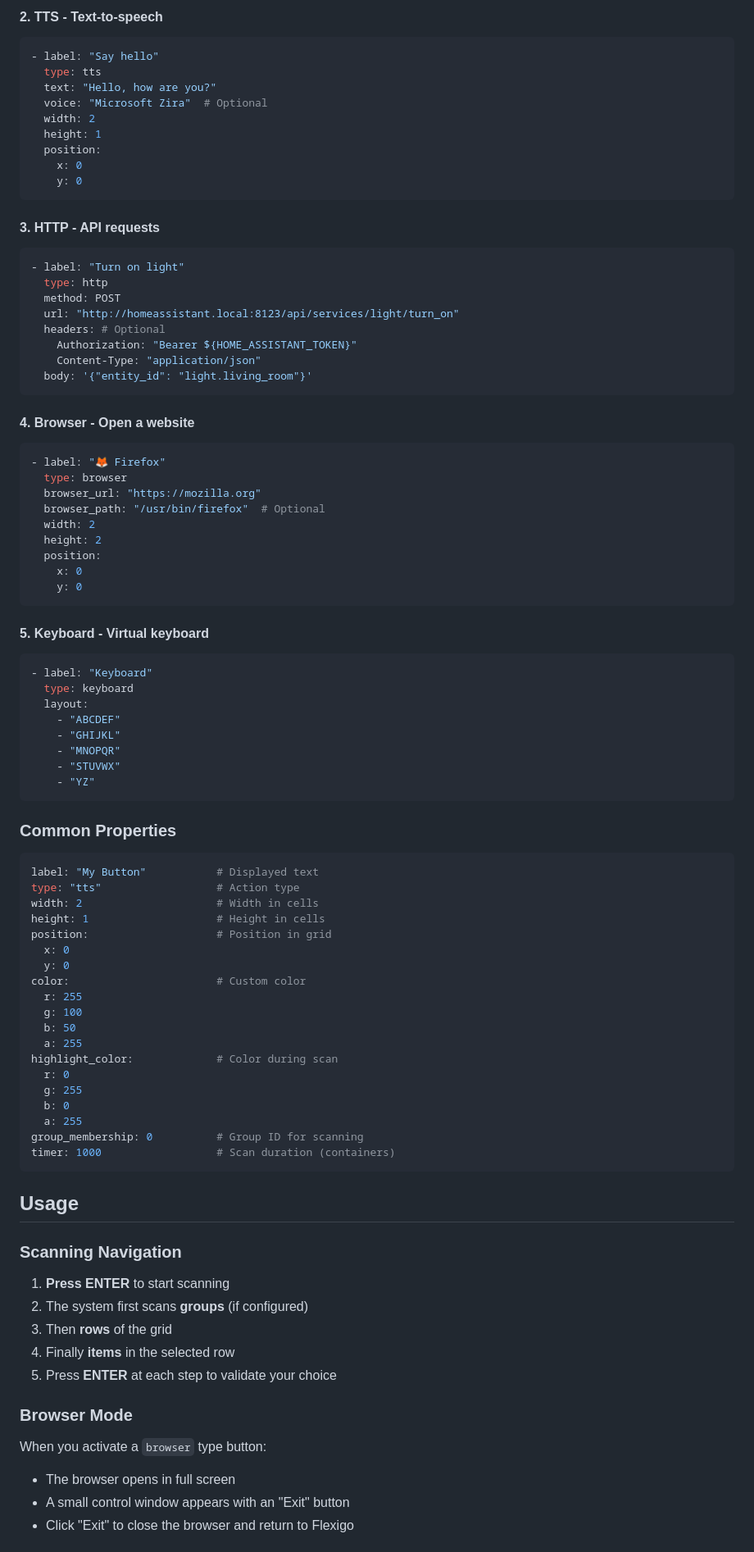
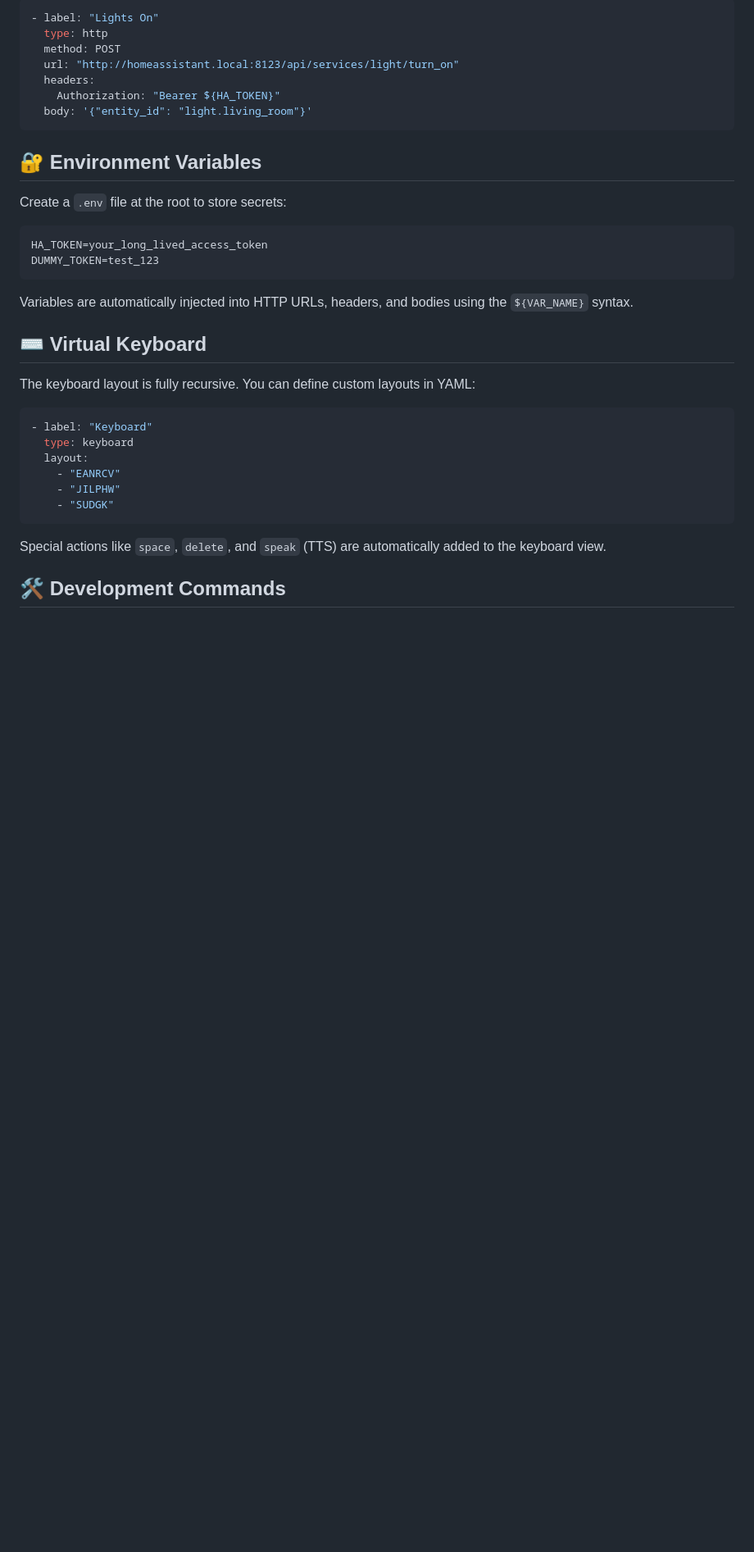
Before and after one commit to DebroyeAntoine/Flexigo, a Markdown page: README.md, the part around the change printed below. Shown: that part at 82% size. Drawn GitHub-style; blank space fills up the shorter version.

````diff
--- a/README.md
+++ b/README.md
@@ -140,91 +102,31 @@ blocks:
-#### 2. **TTS** - Text-to-speech
-```yaml
-- label: "Say hello"
-  type: tts
-  text: "Hello, how are you?"
-  voice: "Microsoft Zira"  # Optional
-  width: 2
-  height: 1
-  position:
-    x: 0
-    y: 0
-```
-
-#### 3. **HTTP** - API requests
-```yaml
-- label: "Turn on light"
+- label: "Lights On"
   type: http
   method: POST
   url: "http://homeassistant.local:8123/api/services/light/turn_on"
-  headers: # Optional
-    Authorization: "Bearer ${HOME_ASSISTANT_TOKEN}"
-    Content-Type: "application/json"
+  headers:
+    Authorization: "Bearer ${HA_TOKEN}"
   body: '{"entity_id": "light.living_room"}'
 ```
 
-#### 4. **Browser** - Open a website
-```yaml
-- label: "🦊 Firefox"
-  type: browser
-  browser_url: "https://mozilla.org"
-  browser_path: "/usr/bin/firefox"  # Optional
-  width: 2
-  height: 2
-  position:
-    x: 0
-    y: 0
+## 🔐 Environment Variables
+Create a `.env` file at the root to store secrets:
+```bash
+HA_TOKEN=your_long_lived_access_token
+DUMMY_TOKEN=test_123
 ```
+Variables are automatically injected into HTTP URLs, headers, and bodies using the `${VAR_NAME}` syntax.
 
-#### 5. **Keyboard** - Virtual keyboard
+## ⌨️ Virtual Keyboard
+The keyboard layout is fully recursive. You can define custom layouts in YAML:
 ```yaml
 - label: "Keyboard"
   type: keyboard
   layout:
-    - "ABCDEF"
-    - "GHIJKL"
-    - "MNOPQR"
-    - "STUVWX"
-    - "YZ"
+    - "EANRCV"
+    - "JILPHW"
+    - "SUDGK"
 ```
+Special actions like `space`, `delete`, and `speak` (TTS) are automatically added to the keyboard view.
 
-### Common Properties
+## 🛠️ Development Commands
 
-```yaml
-label: "My Button"           # Displayed text
-type: "tts"                  # Action type
-width: 2                     # Width in cells
-height: 1                    # Height in cells
-position:                    # Position in grid
-  x: 0
-  y: 0
-color:                       # Custom color
-  r: 255
-  g: 100
-  b: 50
-  a: 255
-highlight_color:             # Color during scan
-  r: 0
-  g: 255
-  b: 0
-  a: 255
-group_membership: 0          # Group ID for scanning
-timer: 1000                  # Scan duration (containers)
-```
-
-## Usage
-
-### Scanning Navigation
-
-1. **Press ENTER** to start scanning
-2. The system first scans **groups** (if configured)
-3. Then **rows** of the grid
-4. Finally **items** in the selected row
-5. Press **ENTER** at each step to validate your choice
-
-### Browser Mode
-
-When you activate a `browser` type button:
-- The browser opens in full screen
-- A small control window appears with an "Exit" button
-- Click "Exit" to close the browser and return to Flexigo
-
````
Also changed, not shown: other parts of README.md (+82 -317 lines).
